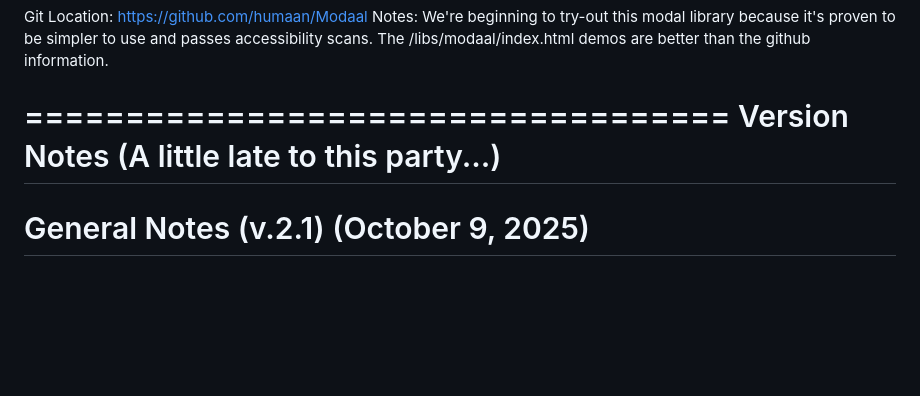
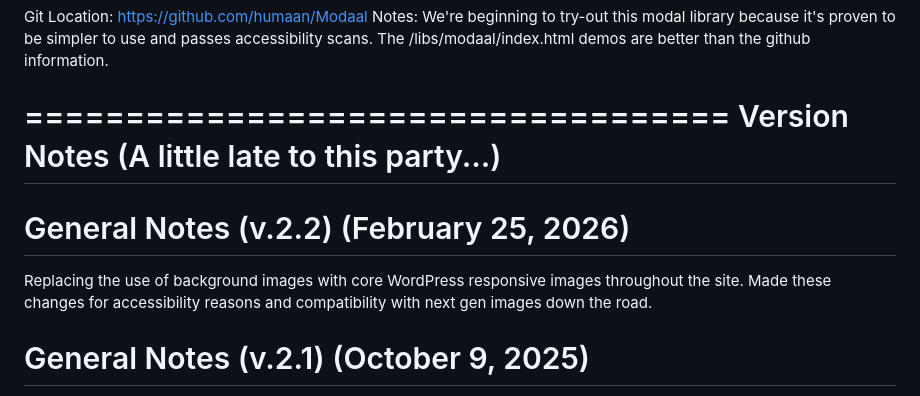
Before and after one commit to darkglobeinteractive/singular-theme-webpack, a Markdown page: README.md, the part around the change. GitHub-like rendering; blank space fills up the shorter version.

Commit message:
README: Adding note about significant changes involving background images

```diff
--- a/README.md
+++ b/README.md
@@ -184,6 +184,10 @@ Notes: We're beginning to try-out this modal library because it's proven to be s
 Version Notes (A little late to this party...)
 ===================================
 
+# General Notes (v.2.2) (February 25, 2026)
+
+Replacing the use of background images with core WordPress responsive images throughout the site. Made these changes for accessibility reasons and compatibility with next gen images down the road.
+
 # General Notes (v.2.1) (October 9, 2025)
 
 Extensive default animations were added to handle basic fades, slides and staggers for the existing core sections, block patterns and custom blocks included in the theme.
```
